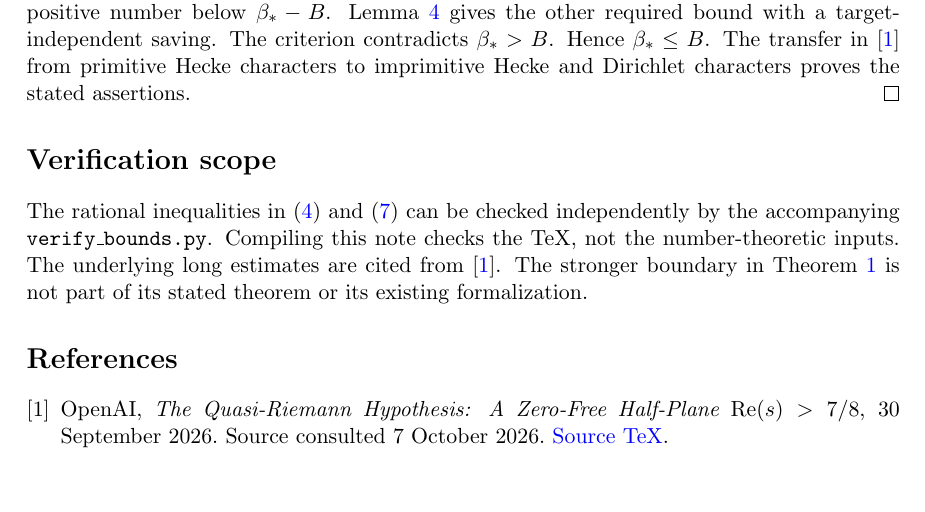
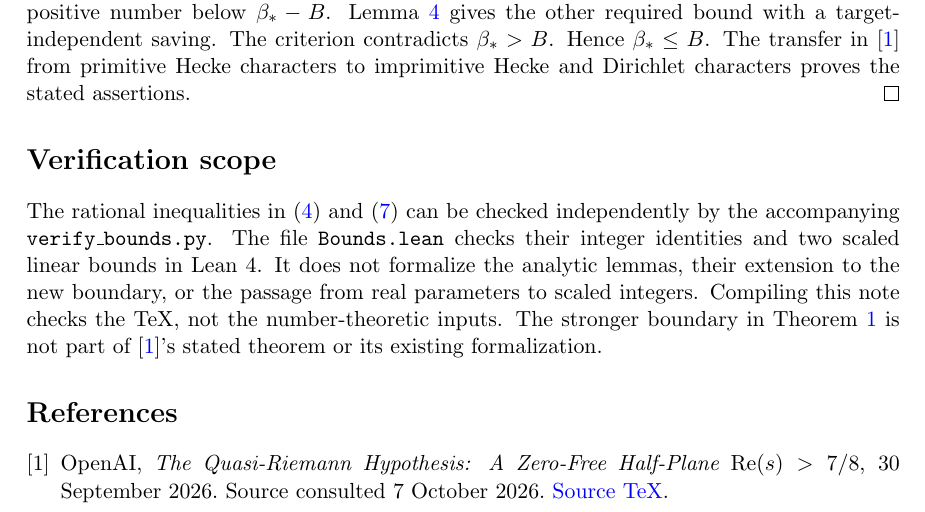
Before and after one commit to CrossNox/qrh0.875-5e-6, a LaTeX paper (paper.tex): part of page 4 of 4, cut so that both start at the same text, the shorter picture padded with empty space. Compiled offline with pdfLaTeX.

Commit message:
Check numerical margins with Lean

```diff
--- a/paper.tex
+++ b/paper.tex
@@ -272,10 +272,13 @@ stated assertions.
 
 The rational inequalities in \eqref{eq:low-gap} and \eqref{eq:high-gap}
 can be checked independently by the accompanying \texttt{verify\_bounds.py}.
-Compiling this note checks the TeX, not the number-theoretic inputs.
-The underlying long estimates are cited from \cite{OAI}. The stronger
-boundary in Theorem~\ref{thm:main} is not part of its stated theorem or
-its existing formalization.
+The file \texttt{Bounds.lean} checks their integer identities and two
+scaled linear bounds in Lean 4. It does not formalize the analytic
+lemmas, their extension to the new boundary, or the passage from real
+parameters to scaled integers. Compiling this note checks the TeX, not
+the number-theoretic inputs. The stronger boundary in
+Theorem~\ref{thm:main} is not part of \cite{OAI}'s stated theorem or its
+existing formalization.
 
 \begin{thebibliography}{1}
 \bibitem{OAI}
```
Also changed, not shown: README.md, paper.pdf, 1 other file.
